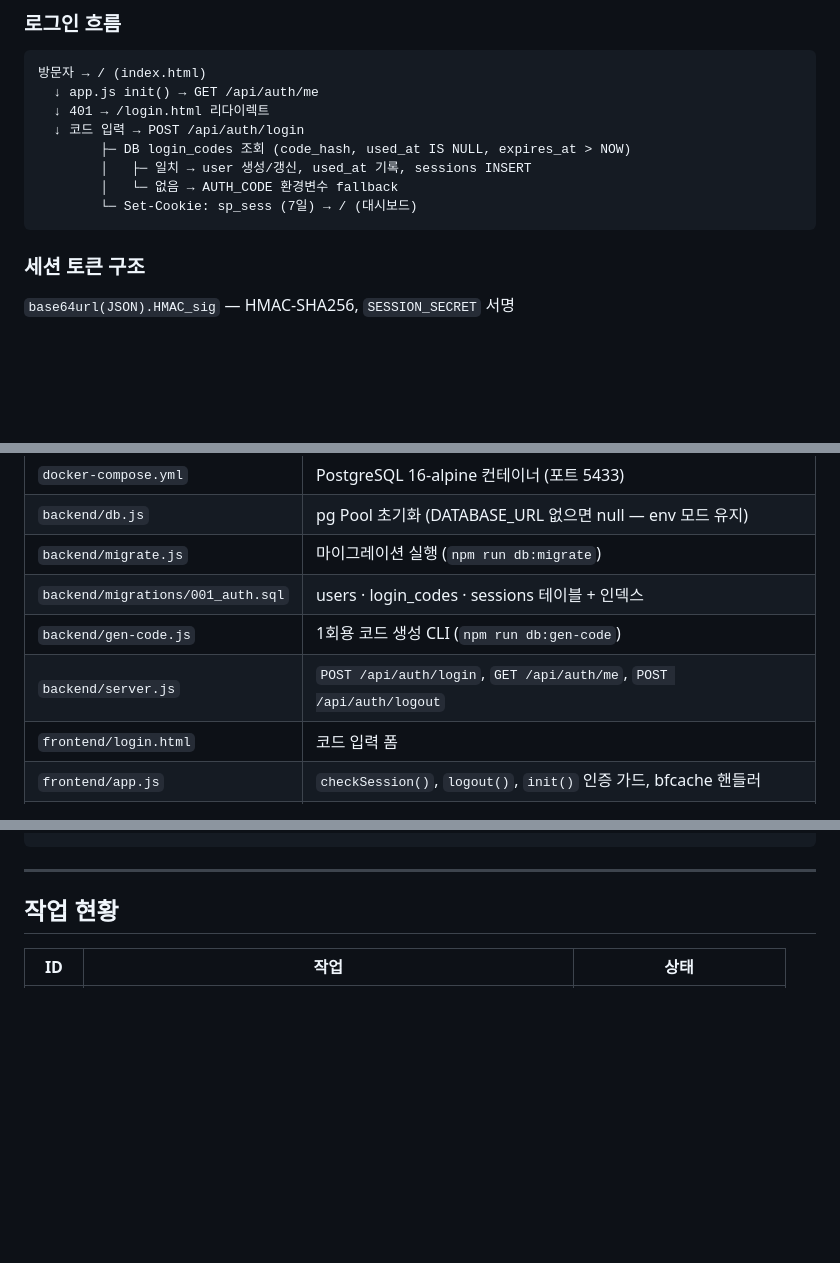
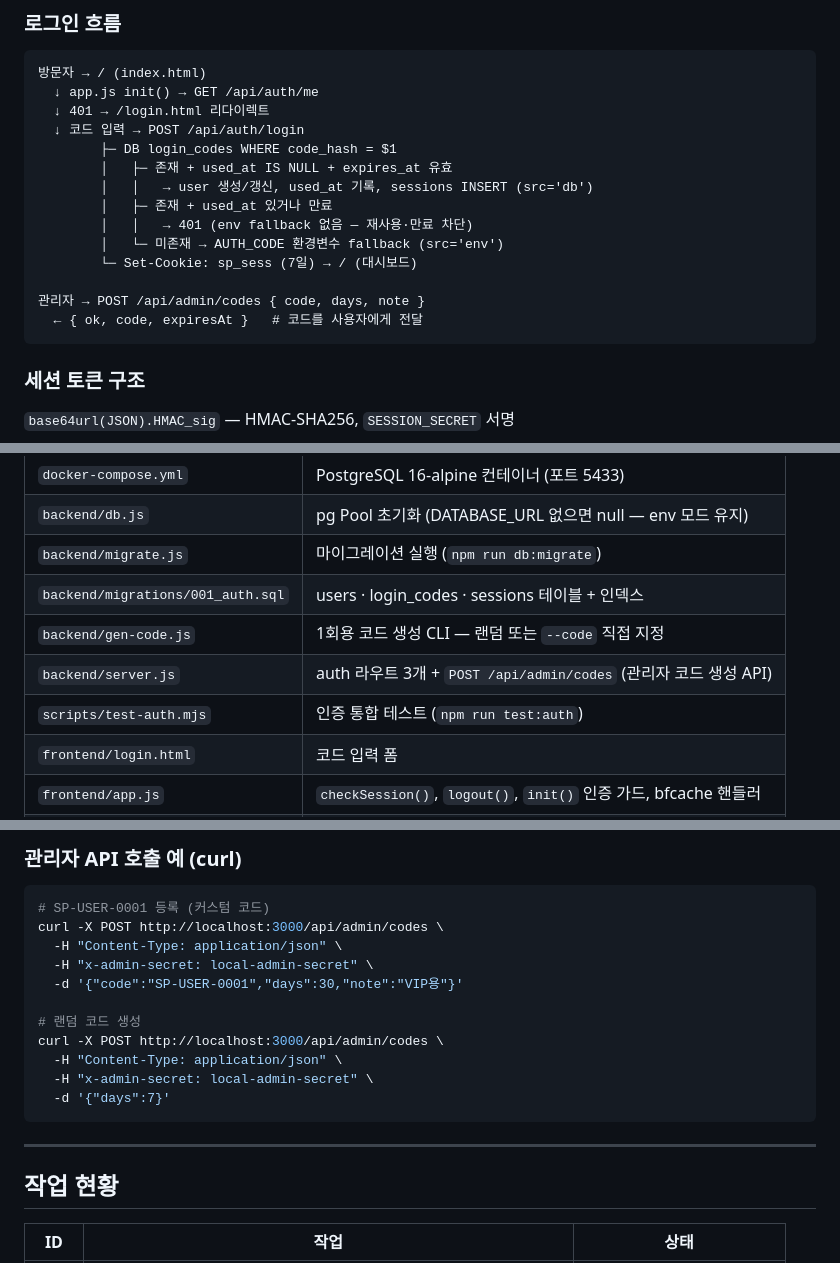
Before and after one commit to Seongseokwon/stock-tracker, a Markdown page: docs/AUTH.md, 3 parts joined by grey strips. Rendered like a GitHub page; blank space fills up the shorter version.

````diff
--- a/docs/AUTH.md
+++ b/docs/AUTH.md
@@ -17,10 +17,16 @@ DB 1회용 코드가 우선, 없으면 `AUTH_CODE` 환경변수로 fallback.
   ↓ app.js init() → GET /api/auth/me
   ↓ 401 → /login.html 리다이렉트
   ↓ 코드 입력 → POST /api/auth/login
-        ├─ DB login_codes 조회 (code_hash, used_at IS NULL, expires_at > NOW)
-        │   ├─ 일치 → user 생성/갱신, used_at 기록, sessions INSERT
-        │   └─ 없음 → AUTH_CODE 환경변수 fallback
+        ├─ DB login_codes WHERE code_hash = $1
+        │   ├─ 존재 + used_at IS NULL + expires_at 유효
+        │   │   → user 생성/갱신, used_at 기록, sessions INSERT (src='db')
+        │   ├─ 존재 + used_at 있거나 만료
+        │   │   → 401 (env fallback 없음 — 재사용·만료 차단)
+        │   └─ 미존재 → AUTH_CODE 환경변수 fallback (src='env')
         └─ Set-Cookie: sp_sess (7일) → / (대시보드)
+
+관리자 → POST /api/admin/codes { code, days, note }
+  ← { ok, code, expiresAt }   # 코드를 사용자에게 전달
 ```
 
 ### 세션 토큰 구조
@@ -46,8 +52,9 @@ DB 1회용 코드가 우선, 없으면 `AUTH_CODE` 환경변수로 fallback.
 | `backend/db.js` | pg Pool 초기화 (DATABASE_URL 없으면 null — env 모드 유지) |
 | `backend/migrate.js` | 마이그레이션 실행 (`npm run db:migrate`) |
 | `backend/migrations/001_auth.sql` | users · login_codes · sessions 테이블 + 인덱스 |
-| `backend/gen-code.js` | 1회용 코드 생성 CLI (`npm run db:gen-code`) |
-| `backend/server.js` | `POST /api/auth/login`, `GET /api/auth/me`, `POST /api/auth/logout` |
+| `backend/gen-code.js` | 1회용 코드 생성 CLI — 랜덤 또는 `--code` 직접 지정 |
+| `backend/server.js` | auth 라우트 3개 + `POST /api/admin/codes` (관리자 코드 생성 API) |
+| `scripts/test-auth.mjs` | 인증 통합 테스트 (`npm run test:auth`) |
 | `frontend/login.html` | 코드 입력 폼 |
 | `frontend/app.js` | `checkSession()`, `logout()`, `init()` 인증 가드, bfcache 핸들러 |
 | `frontend/index.html` | `<body style="visibility:hidden">` (FOUC 방지), 로그아웃 버튼 |
@@ -112,3 +163,17 @@ node backend/gen-code.js --days 7 --note "데모용"
+### 관리자 API 호출 예 (curl)
+
+```bash
+# SP-USER-0001 등록 (커스텀 코드)
+curl -X POST http://localhost:3000/api/admin/codes \
+  -H "Content-Type: application/json" \
+  -H "x-admin-secret: local-admin-secret" \
+  -d '{"code":"SP-USER-0001","days":30,"note":"VIP용"}'
+
+# 랜덤 코드 생성
+curl -X POST http://localhost:3000/api/admin/codes \
+  -H "Content-Type: application/json" \
+  -H "x-admin-secret: local-admin-secret" \
+  -d '{"days":7}'
 ```
 
 ---
````
Also changed, not shown: other parts of docs/AUTH.md (+48 -4 lines), docs/HANDOFF.md (+5 -1 lines).
